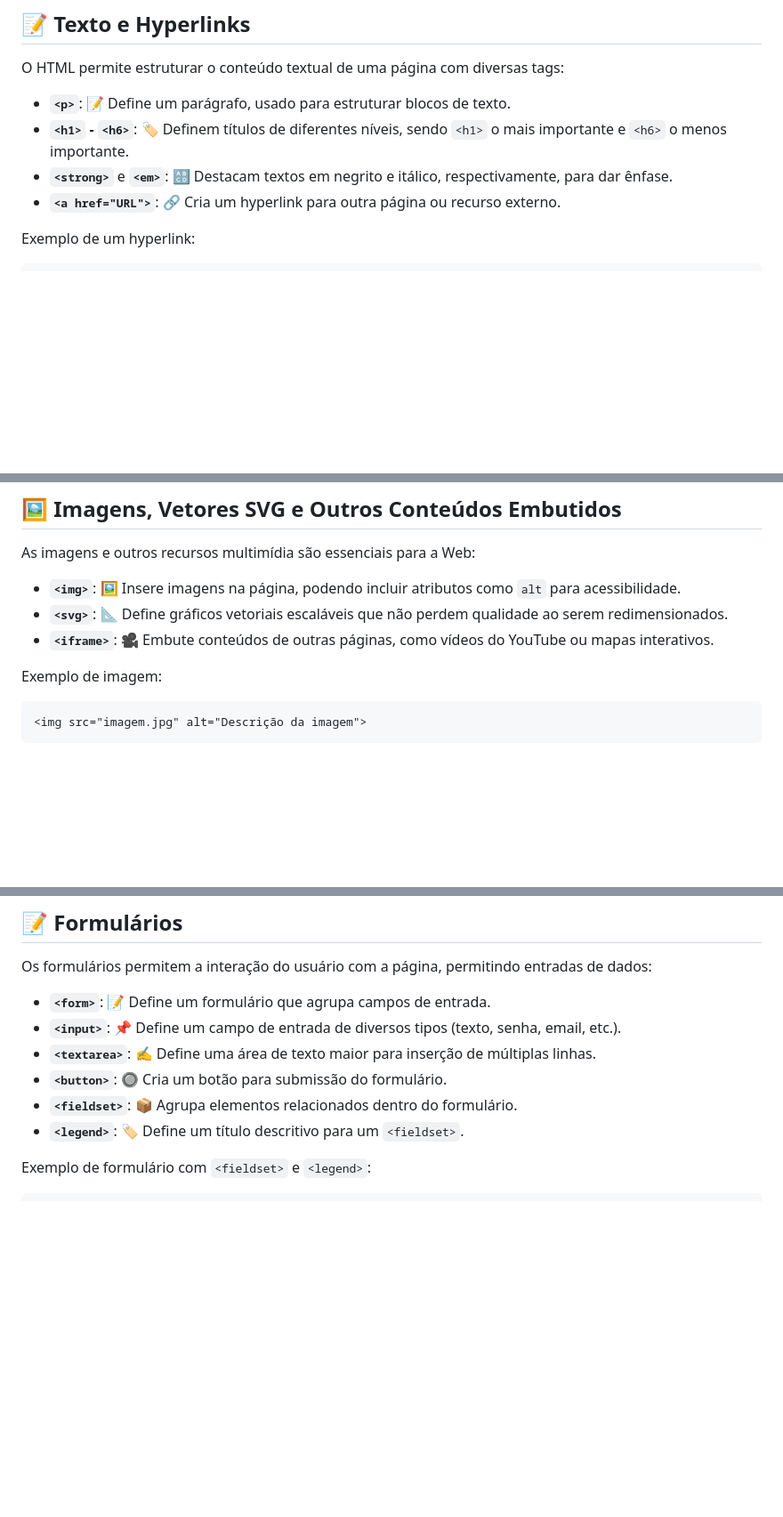
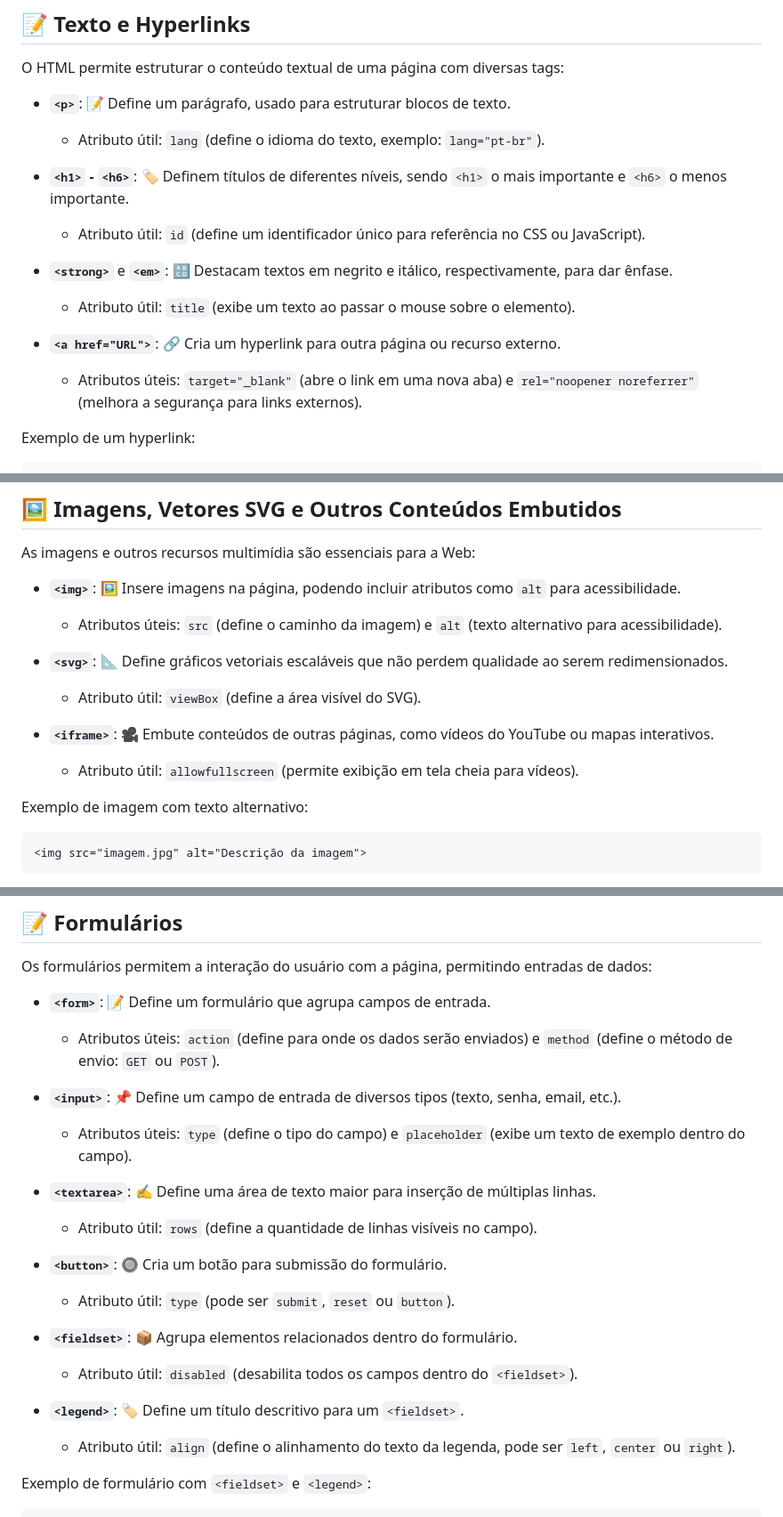
Before and after one commit to alevitorio/links-form-img, a Markdown page: README.md, 3 parts joined by grey strips. Shown at 89% size. Rendered like a GitHub page; blank space fills up the shorter version.

````diff
--- a/README.md
+++ b/README.md
@@ -7,9 +7,16 @@ Este documento contém conceitos fundamentais sobre elementos essenciais da Web,
 O HTML permite estruturar o conteúdo textual de uma página com diversas tags:
 
 - **`<p>`**: 📝 Define um parágrafo, usado para estruturar blocos de texto.
+  - Atributo útil: `lang` (define o idioma do texto, exemplo: `lang="pt-br"`).
+
 - **`<h1>` - `<h6>`**: 🏷️ Definem títulos de diferentes níveis, sendo `<h1>` o mais importante e `<h6>` o menos importante.
+  - Atributo útil: `id` (define um identificador único para referência no CSS ou JavaScript).
+
 - **`<strong>`** e **`<em>`**: 🔠 Destacam textos em negrito e itálico, respectivamente, para dar ênfase.
+  - Atributo útil: `title` (exibe um texto ao passar o mouse sobre o elemento).
+
 - **`<a href="URL">`**: 🔗 Cria um hyperlink para outra página ou recurso externo.
+  - Atributos úteis: `target="_blank"` (abre o link em uma nova aba) e `rel="noopener noreferrer"` (melhora a segurança para links externos).
 
 Exemplo de um hyperlink:
 
@@ -22,10 +29,15 @@ Exemplo de um hyperlink:
 As imagens e outros recursos multimídia são essenciais para a Web:
 
 - **`<img>`**: 🖼️ Insere imagens na página, podendo incluir atributos como `alt` para acessibilidade.
+  - Atributos úteis: `src` (define o caminho da imagem) e `alt` (texto alternativo para acessibilidade).
+
 - **`<svg>`**: 📐 Define gráficos vetoriais escaláveis que não perdem qualidade ao serem redimensionados.
+  - Atributo útil: `viewBox` (define a área visível do SVG).
+
 - **`<iframe>`**: 🎥 Embute conteúdos de outras páginas, como vídeos do YouTube ou mapas interativos.
+  - Atributo útil: `allowfullscreen` (permite exibição em tela cheia para vídeos).
 
-Exemplo de imagem:
+Exemplo de imagem com texto alternativo:
 
 ```html
 <img src="imagem.jpg" alt="Descrição da imagem">
@@ -68,11 +79,22 @@ Exemplo de tabela:
 Os formulários permitem a interação do usuário com a página, permitindo entradas de dados:
 
 - **`<form>`**: 📝 Define um formulário que agrupa campos de entrada.
+  - Atributos úteis: `action` (define para onde os dados serão enviados) e `method` (define o método de envio: `GET` ou `POST`).
+
 - **`<input>`**: 📌 Define um campo de entrada de diversos tipos (texto, senha, email, etc.).
+  - Atributos úteis: `type` (define o tipo do campo) e `placeholder` (exibe um texto de exemplo dentro do campo).
+
 - **`<textarea>`**: ✍️ Define uma área de texto maior para inserção de múltiplas linhas.
+  - Atributo útil: `rows` (define a quantidade de linhas visíveis no campo).
+
 - **`<button>`**: 🔘 Cria um botão para submissão do formulário.
+  - Atributo útil: `type` (pode ser `submit`, `reset` ou `button`).
+
 - **`<fieldset>`**: 📦 Agrupa elementos relacionados dentro do formulário.
+  - Atributo útil: `disabled` (desabilita todos os campos dentro do `<fieldset>`).
+
 - **`<legend>`**: 🏷️ Define um título descritivo para um `<fieldset>`.
+  - Atributo útil: `align` (define o alinhamento do texto da legenda, pode ser `left`, `center` ou `right`).
 
 Exemplo de formulário com `<fieldset>` e `<legend>`:
 
````
Also changed, not shown: other parts of README.md (+10 -11 lines).
